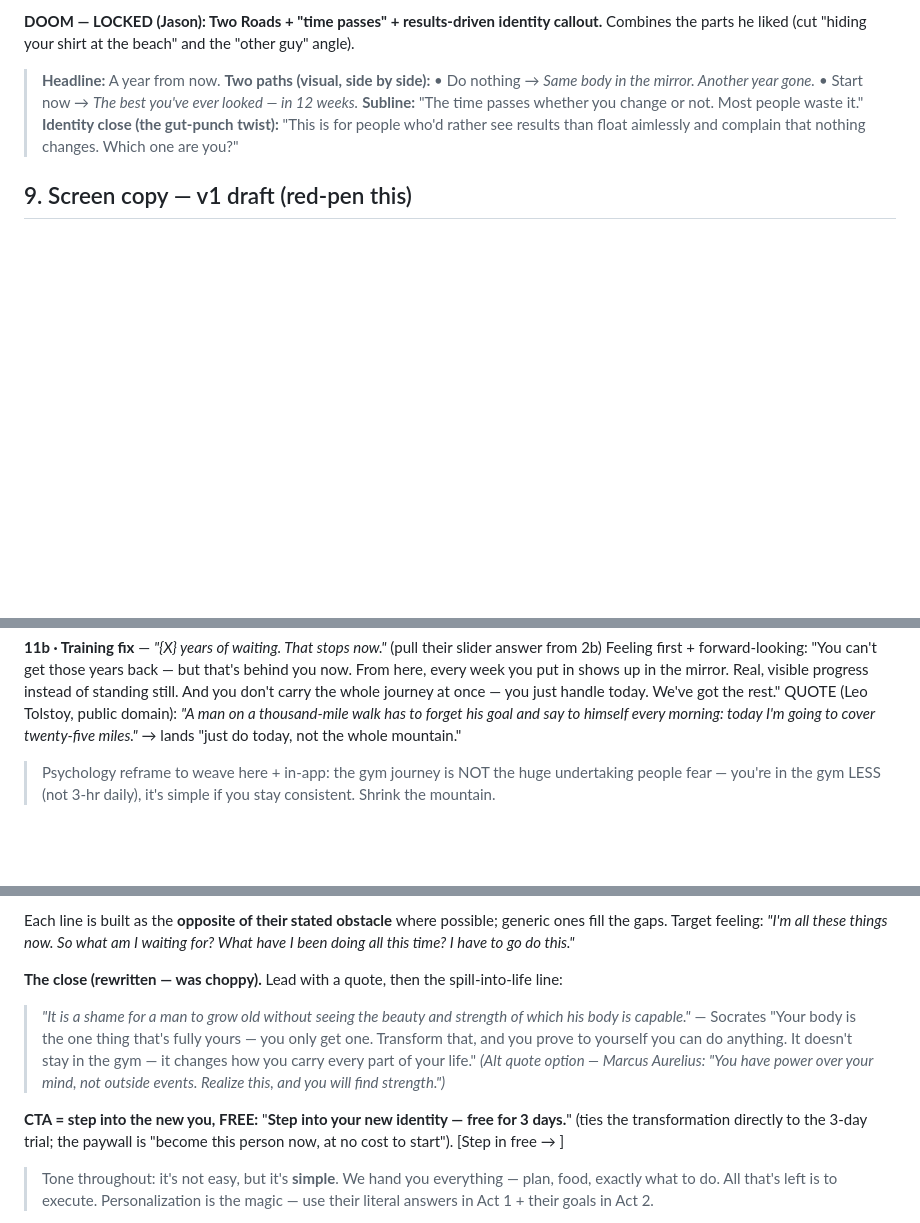
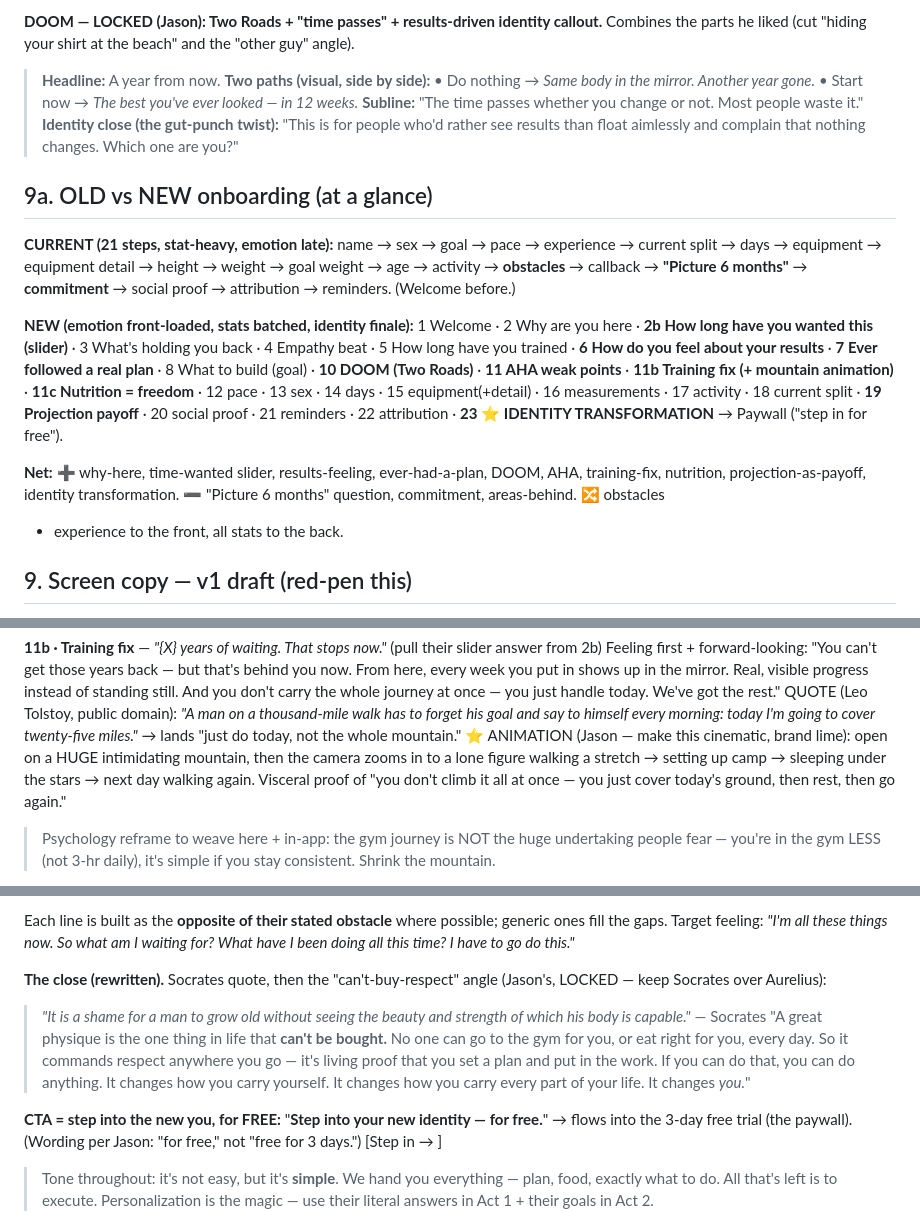
Before and after one commit to JasonGnik/Stetic, a Markdown page: ONBOARDING-REDESIGN.md, 3 parts joined by grey strips. Rendered like a GitHub page; blank space fills up the shorter version.

Commit message:
Onboarding: mountain animation, can't-buy-respect close, 'for free' CTA, old-vs-new map

```diff
--- a/ONBOARDING-REDESIGN.md
+++ b/ONBOARDING-REDESIGN.md
@@ -121,6 +121,24 @@ Combines the parts he liked (cut "hiding your shirt at the beach" and the "other
 > **Identity close (the gut-punch twist):** "This is for people who'd rather see results than float
 > aimlessly and complain that nothing changes. Which one are you?"
 
+## 9a. OLD vs NEW onboarding (at a glance)
+**CURRENT (21 steps, stat-heavy, emotion late):**
+name → sex → goal → pace → experience → current split → days → equipment → equipment detail →
+height → weight → goal weight → age → activity → **obstacles** → callback → **"Picture 6 months"** →
+**commitment** → social proof → attribution → reminders. (Welcome before.)
+
+**NEW (emotion front-loaded, stats batched, identity finale):**
+1 Welcome · 2 Why are you here · **2b How long have you wanted this (slider)** · 3 What's holding you back ·
+4 Empathy beat · 5 How long have you trained · **6 How do you feel about your results** · **7 Ever followed a real plan** ·
+8 What to build (goal) · **10 DOOM (Two Roads)** · **11 AHA weak points** · **11b Training fix (+ mountain animation)** ·
+**11c Nutrition = freedom** · 12 pace · 13 sex · 14 days · 15 equipment(+detail) · 16 measurements · 17 activity ·
+18 current split · **19 Projection payoff** · 20 social proof · 21 reminders · 22 attribution ·
+**23 ⭐ IDENTITY TRANSFORMATION** → Paywall ("step in for free").
+
+**Net:** ➕ why-here, time-wanted slider, results-feeling, ever-had-a-plan, DOOM, AHA, training-fix, nutrition,
+projection-as-payoff, identity transformation. ➖ "Picture 6 months" question, commitment, areas-behind. 🔀 obstacles
++ experience to the front, all stats to the back.
+
 ## 9. Screen copy — v1 draft (red-pen this)
 Stat screens (pace/sex/days/equipment/measurements/activity/split) keep their current copy. New/hero below.
 **Guiding principle (Jason): when describing ANY feature, sell the FEELING it gives, not the feature.**
@@ -170,6 +188,9 @@ every week you put in shows up in the mirror. Real, visible progress instead of
 don't carry the whole journey at once — you just handle today. We've got the rest."
 QUOTE (Leo Tolstoy, public domain): *"A man on a thousand-mile walk has to forget his goal and say to
 himself every morning: today I'm going to cover twenty-five miles."* → lands "just do today, not the whole mountain."
+⭐ ANIMATION (Jason — make this cinematic, brand lime): open on a HUGE intimidating mountain, then the
+camera zooms in to a lone figure walking a stretch → setting up camp → sleeping under the stars → next
+day walking again. Visceral proof of "you don't climb it all at once — you just cover today's ground, then rest, then go again."
 > Psychology reframe to weave here + in-app: the gym journey is NOT the huge undertaking people fear —
 > you're in the gym LESS (not 3-hr daily), it's simple if you stay consistent. Shrink the mountain.
 
@@ -209,14 +230,15 @@ self: *"You came here to {get lean / turn heads / build muscle}. From today, tha
 Each line is built as the **opposite of their stated obstacle** where possible; generic ones fill the gaps.
 Target feeling: *"I'm all these things now. So what am I waiting for? What have I been doing all this time? I have to go do this."*
 
-**The close (rewritten — was choppy).** Lead with a quote, then the spill-into-life line:
+**The close (rewritten).** Socrates quote, then the "can't-buy-respect" angle (Jason's, LOCKED — keep Socrates over Aurelius):
 > *"It is a shame for a man to grow old without seeing the beauty and strength of which his body is capable."* — Socrates
-> "Your body is the one thing that's fully yours — you only get one. Transform that, and you prove to yourself
-> you can do anything. It doesn't stay in the gym — it changes how you carry every part of your life."
-> *(Alt quote option — Marcus Aurelius: "You have power over your mind, not outside events. Realize this, and you will find strength.")*
+> "A great physique is the one thing in life that **can't be bought.** No one can go to the gym for you, or
+> eat right for you, every day. So it commands respect anywhere you go — it's living proof that you set a
+> plan and put in the work. If you can do that, you can do anything. It changes how you carry yourself.
+> It changes how you carry every part of your life. It changes *you.*"
 
-**CTA = step into the new you, FREE:** "**Step into your new identity — free for 3 days.**" (ties the transformation
-directly to the 3-day trial; the paywall is "become this person now, at no cost to start"). [Step in free → ]
+**CTA = step into the new you, for FREE:** "**Step into your new identity — for free.**" → flows into the
+3-day free trial (the paywall). (Wording per Jason: "for free," not "free for 3 days.") [Step in → ]
 
 > Tone throughout: it's not easy, but it's **simple**. We hand you everything — plan, food, exactly what to do.
 > All that's left is to execute. Personalization is the magic — use their literal answers in Act 1 + their goals in Act 2.
```
